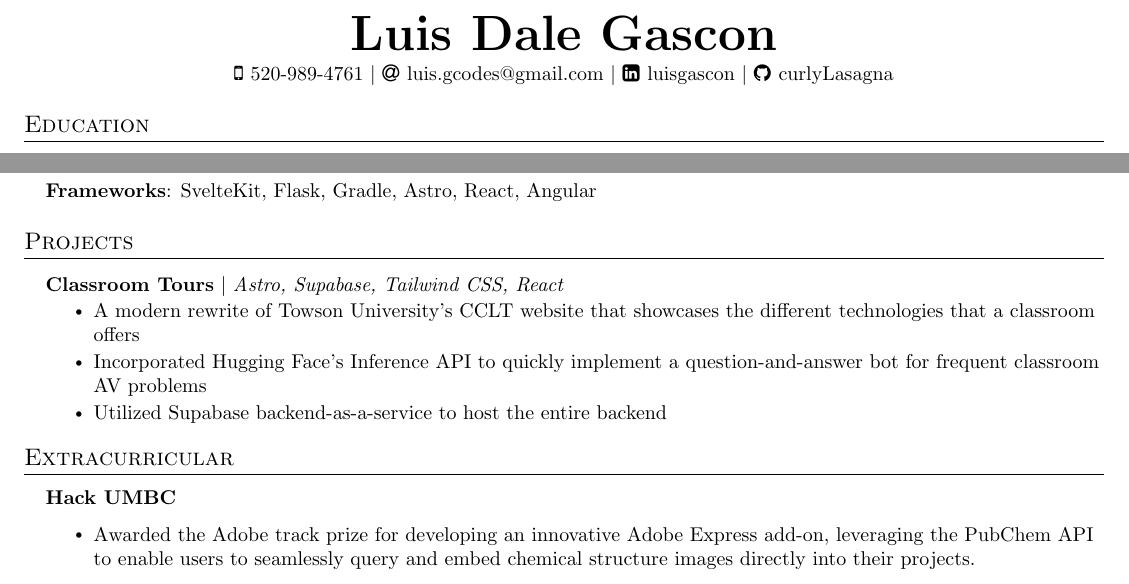
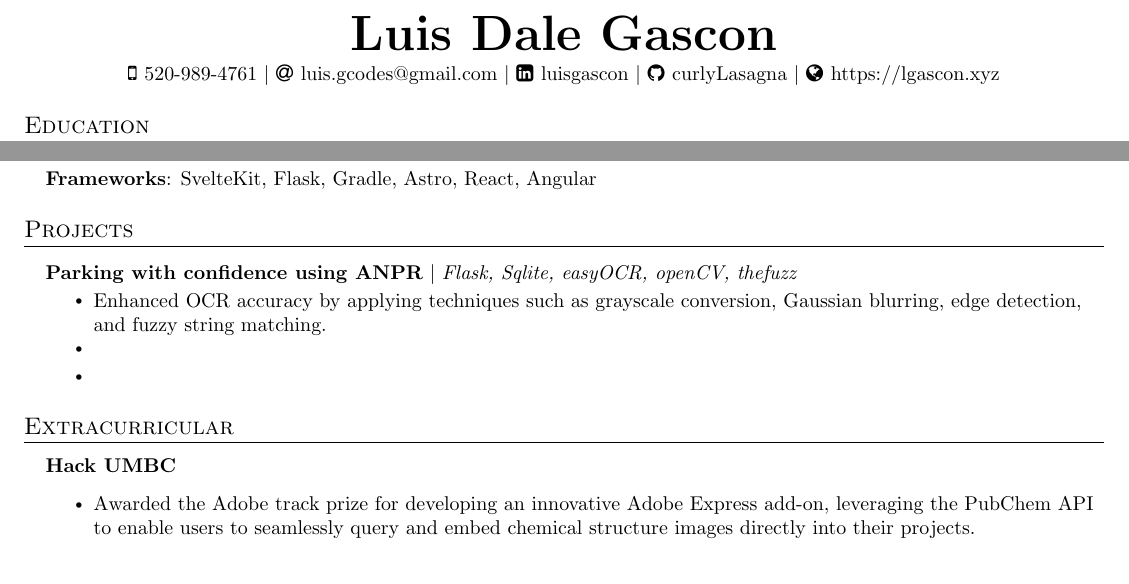
Before and after one commit to curlyLasagna/resume, a LaTeX document (LuisGascon.tex): two parts of the page, joined at a grey line, cut so that both start at the same text. Compiled offline with pdfLaTeX.

Commit message:
add personal site

```diff
--- a/LuisGascon.tex
+++ b/LuisGascon.tex
@@ -140,8 +140,8 @@
   \faLinkedinSquare \hspace{.5pt} \href{https://www.linkedin.com/in/luisgascon/}{luisgascon}
   $|$
   \faGithub \hspace{.5pt} \href{https://github.com/curlyLasagna}{curlyLasagna}
-  % $|$
-  % \faGlobe \hspace{.5pt} \href{https://arasgungore.github.io}{Portfolio}
+  $|$
+  \faGlobe \hspace{.5pt} \href{https://lgascon.xyz}{https://lgascon.xyz}
   % $|$
   % \faMapMarker \hspace{.5pt} {Maryland}
 \end{center}
@@ -251,11 +251,11 @@
 \resumeSubHeadingListStart
 
 \resumeProjectHeading
-{\textbf{Classroom Tours} $|$ \emph{Astro, Supabase, Tailwind CSS, React}}{}
+{\textbf{Parking with confidence using ANPR} $|$ \emph{Flask, Sqlite, easyOCR, openCV, thefuzz}}{}
 \resumeItemListStart
-\resumeItem{A modern rewrite of Towson University's CCLT website that showcases the different technologies that a classroom offers}
-\resumeItem{Incorporated Hugging Face's Inference API to quickly implement a question-and-answer bot for frequent classroom AV problems}
-\resumeItem{Utilized Supabase backend-as-a-service to host the entire backend}
+\resumeItem{Enhanced OCR accuracy by applying techniques such as grayscale conversion, Gaussian blurring, edge detection, and fuzzy string matching.}
+\resumeItem{}
+\resumeItem{}
 
 \resumeItemListEnd
 
```
